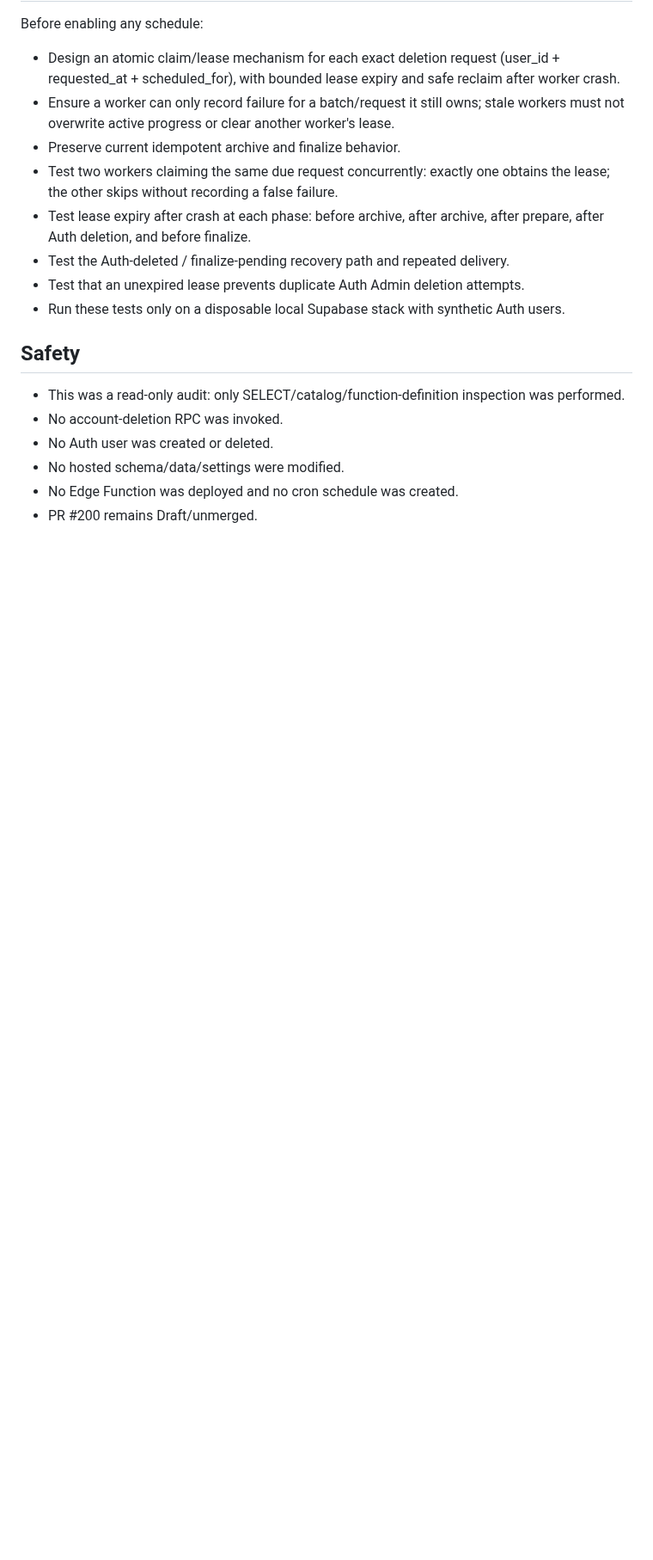
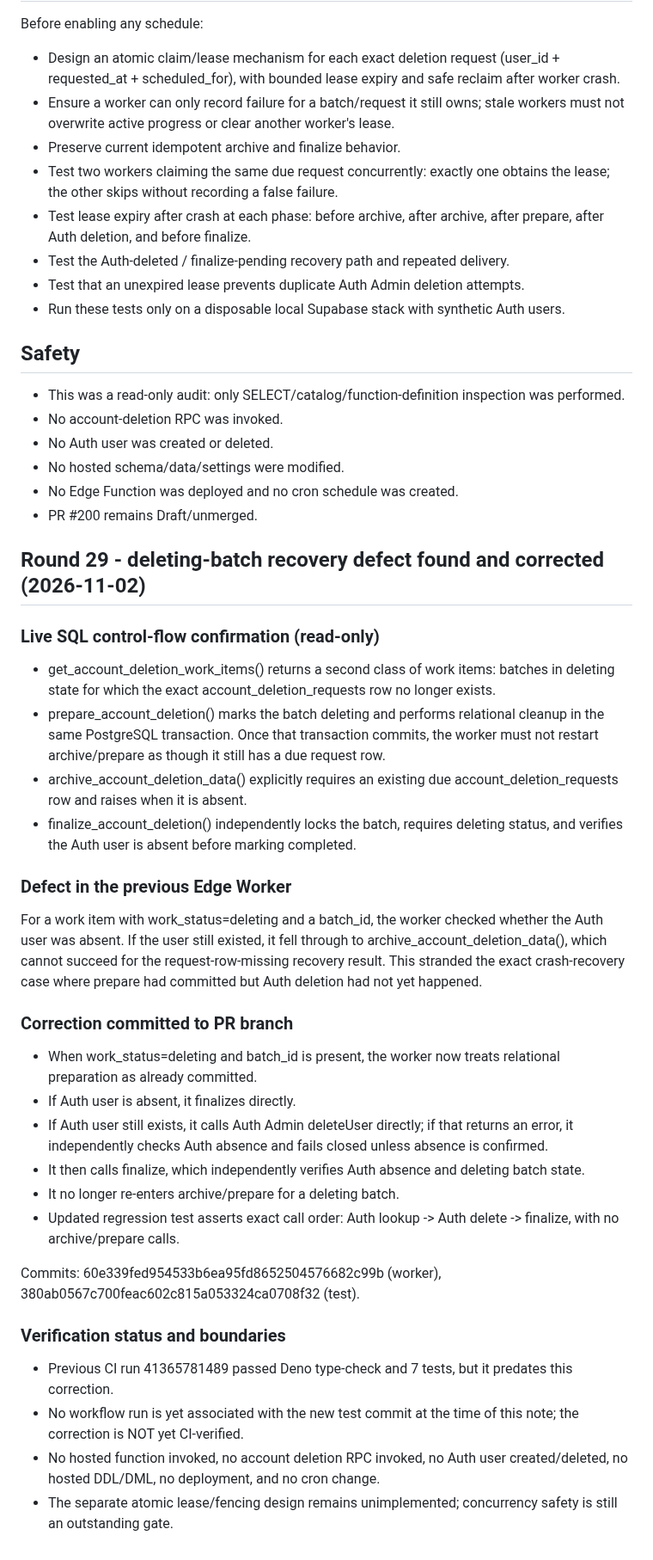
Before and after one commit to elmjp1990-ux/my-ai-roleplay, a Markdown page: supabase/drafts/account-deletion-worker-concurrency-audit-2026-11-02.md, the part around the change. Shown at 86% size. Rendered like a GitHub page; blank space fills up the shorter version.

Commit message:
docs: record deleting batch recovery correction

```diff
--- a/supabase/drafts/account-deletion-worker-concurrency-audit-2026-11-02.md
+++ b/supabase/drafts/account-deletion-worker-concurrency-audit-2026-11-02.md
@@ -49,3 +49,35 @@ Before enabling any schedule:
 - No hosted schema/data/settings were modified.
 - No Edge Function was deployed and no cron schedule was created.
 - PR #200 remains Draft/unmerged.
+
+
+## Round 29 - deleting-batch recovery defect found and corrected (2026-11-02)
+
+### Live SQL control-flow confirmation (read-only)
+
+- get_account_deletion_work_items() returns a second class of work items: batches in deleting state for which the exact account_deletion_requests row no longer exists.
+- prepare_account_deletion() marks the batch deleting and performs relational cleanup in the same PostgreSQL transaction. Once that transaction commits, the worker must not restart archive/prepare as though it still has a due request row.
+- archive_account_deletion_data() explicitly requires an existing due account_deletion_requests row and raises when it is absent.
+- finalize_account_deletion() independently locks the batch, requires deleting status, and verifies the Auth user is absent before marking completed.
+
+### Defect in the previous Edge Worker
+
+For a work item with work_status=deleting and a batch_id, the worker checked whether the Auth user was absent. If the user still existed, it fell through to archive_account_deletion_data(), which cannot succeed for the request-row-missing recovery result. This stranded the exact crash-recovery case where prepare had committed but Auth deletion had not yet happened.
+
+### Correction committed to PR branch
+
+- When work_status=deleting and batch_id is present, the worker now treats relational preparation as already committed.
+- If Auth user is absent, it finalizes directly.
+- If Auth user still exists, it calls Auth Admin deleteUser directly; if that returns an error, it independently checks Auth absence and fails closed unless absence is confirmed.
+- It then calls finalize, which independently verifies Auth absence and deleting batch state.
+- It no longer re-enters archive/prepare for a deleting batch.
+- Updated regression test asserts exact call order: Auth lookup -> Auth delete -> finalize, with no archive/prepare calls.
+
+Commits: 60e339fed954533b6ea95fd8652504576682c99b (worker), 380ab0567c700feac602c815a053324ca0708f32 (test).
+
+### Verification status and boundaries
+
+- Previous CI run 41365781489 passed Deno type-check and 7 tests, but it predates this correction.
+- No workflow run is yet associated with the new test commit at the time of this note; the correction is NOT yet CI-verified.
+- No hosted function invoked, no account deletion RPC invoked, no Auth user created/deleted, no hosted DDL/DML, no deployment, and no cron change.
+- The separate atomic lease/fencing design remains unimplemented; concurrency safety is still an outstanding gate.
```
